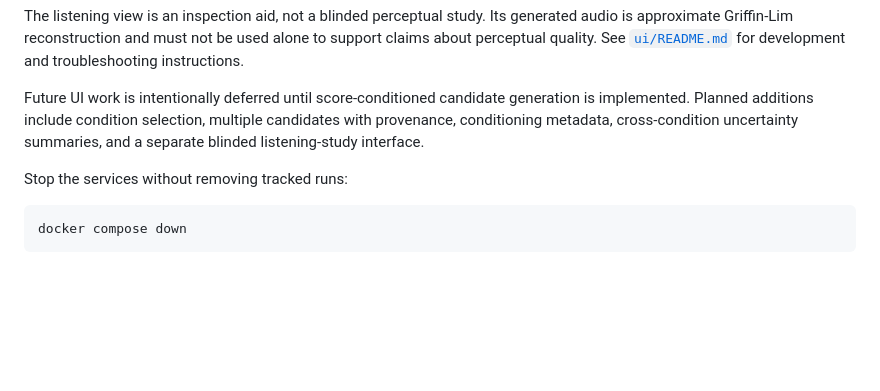
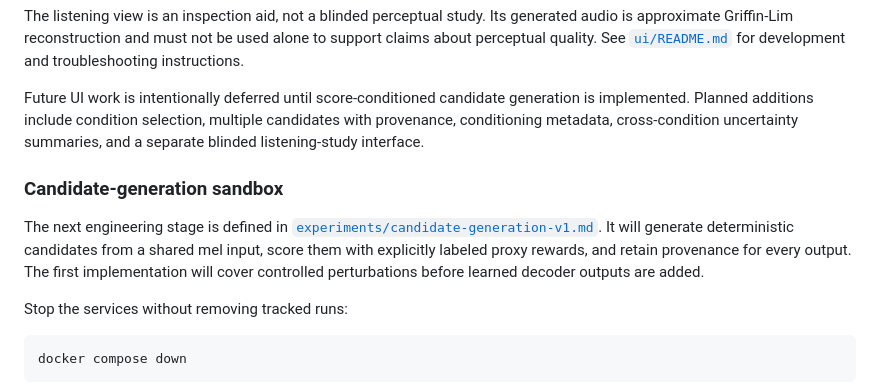
Before and after one commit to moseskim1027/singalign, a Markdown page: README.md, the part around the change. Rendered like a GitHub page; blank space fills up the shorter version.

Commit message:
Define candidate generation sandbox

````diff
--- a/README.md
+++ b/README.md
@@ -464,6 +464,15 @@ generation is implemented. Planned additions include condition selection,
 multiple candidates with provenance, conditioning metadata, cross-condition
 uncertainty summaries, and a separate blinded listening-study interface.
 
+### Candidate-generation sandbox
+
+The next engineering stage is defined in
+[`experiments/candidate-generation-v1.md`](experiments/candidate-generation-v1.md).
+It will generate deterministic candidates from a shared mel input, score them
+with explicitly labeled proxy rewards, and retain provenance for every output.
+The first implementation will cover controlled perturbations before learned
+decoder outputs are added.
+
 Stop the services without removing tracked runs:
 
 ```bash
````
Also changed, not shown: experiments/candidate-generation-v1.md (added, +20 -0 lines).
